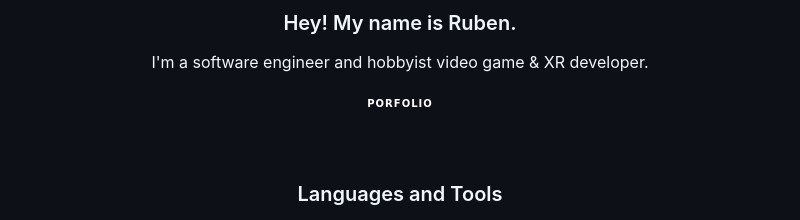
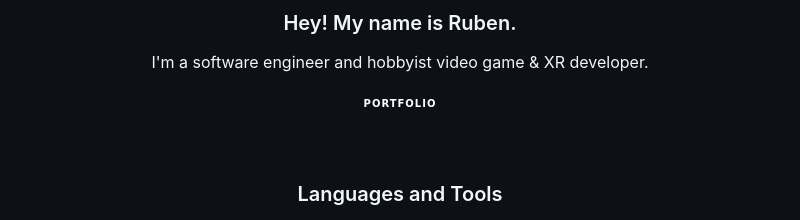
Before and after one commit to rcristea/rcristea, a Markdown page: readme.md, the part around the change. Rendered like a GitHub page; badges without logos.

```diff
--- a/readme.md
+++ b/readme.md
@@ -4,7 +4,7 @@
 ### Hey! My name is Ruben.
 I'm a software engineer and hobbyist video game & XR developer.
 
-<a href="https://rcristea.com">![Portfolio](https://img.shields.io/badge/Porfolio-%230D1117.svg?style=for-the-badge&logo=Astro&labelColor=c01dff&logoColor=ffffff)</a>
+<a href="https://rcristea.com">![Portfolio](https://img.shields.io/badge/Portfolio-%230D1117.svg?style=for-the-badge&logo=Astro&labelColor=c01dff&logoColor=ffffff)</a>
 
 <a href="https://www.instagram.com/ruben_cristea/">![Instagram](https://img.shields.io/badge/_-%230D1117.svg?style=for-the-badge&logo=Instagram&logoColor=E4405F)</a>
 <a href="https://twitter.com/Teksiti">![Twitter](https://img.shields.io/badge/_-%230D1117.svg?style=for-the-badge&logo=Twitter&logoColor=1DA1F2)</a>
```
